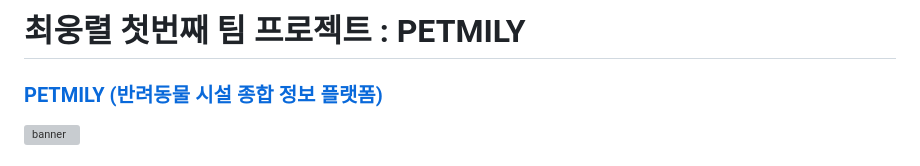
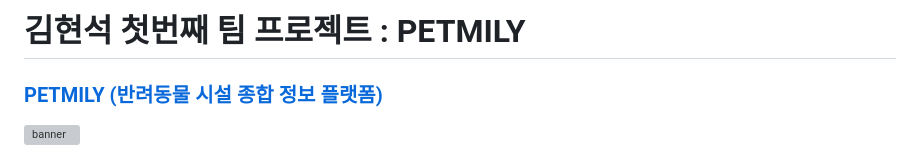
Before and after one commit to hyunseok92/Petmily, a Markdown page: README.md, the part around the change. Drawn GitHub-style; grey boxes are pictures that could not be loaded.

```diff
--- a/README.md
+++ b/README.md
@@ -1,4 +1,4 @@
-# 최웅렬 첫번째 팀 프로젝트 : PETMILY
+# 김현석 첫번째 팀 프로젝트 : PETMILY
 
 ### [ PETMILY (반려동물 시설 종합 정보 플랫폼) ](https://www.petmily.com/)
 
```
